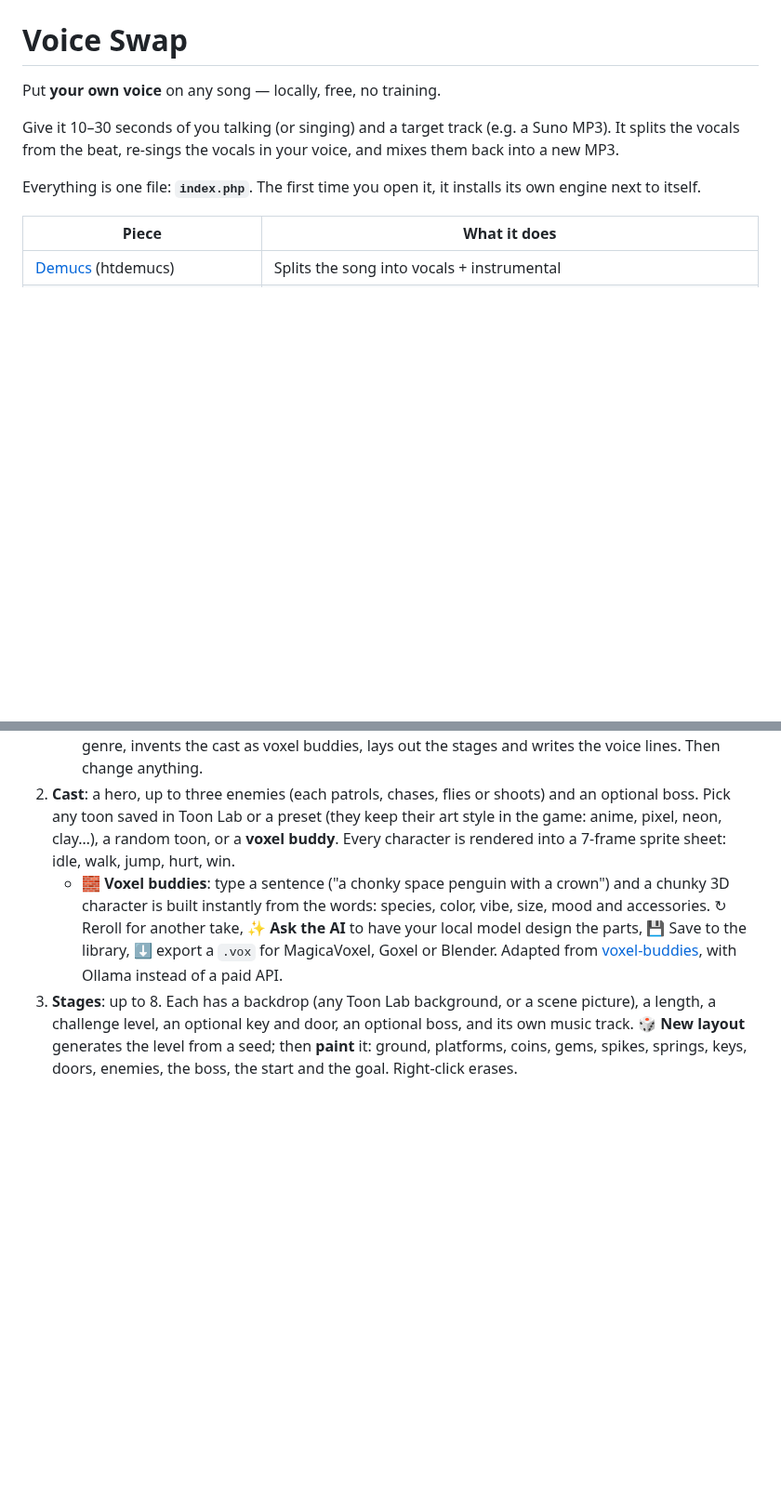
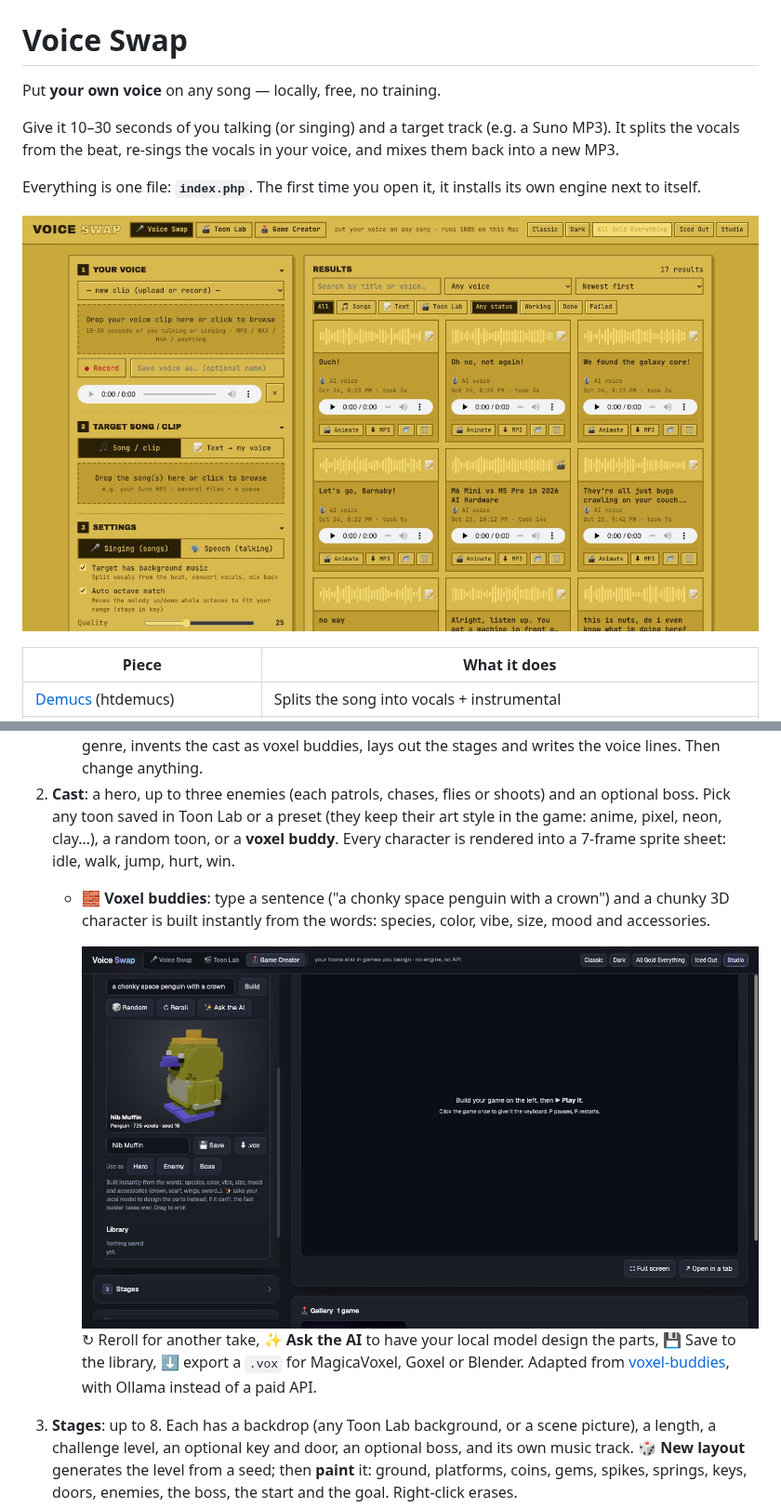
Before and after one commit to lalomorales22/toon-house, a Markdown page: README.md, 2 parts joined by grey strips. Shown at 93% size. Rendered like a GitHub page; pictures changed too: docs/voice-swap.jpg (added), docs/voxel-buddies.jpg (added); blank space fills up the shorter version.

```diff
--- a/README.md
+++ b/README.md
@@ -5,6 +5,8 @@ Put **your own voice** on any song — locally, free, no training.
 Give it 10–30 seconds of you talking (or singing) and a target track (e.g. a Suno MP3). It splits the vocals from the beat, re-sings the vocals in your voice, and mixes them back into a new MP3.
 
 Everything is one file: **`index.php`**. The first time you open it, it installs its own engine next to itself.
+
+![Voice Swap — put your voice on any song](docs/voice-swap.jpg)
 
 | Piece | What it does |
 |---|---|
@@ -106,7 +113,10 @@ Click **🕹 Game Creator** in the header. Games run on a small engine built int
    - **Vertical shooter**: fly up, hold Space to fire, X drops a bomb; waves of enemies, asteroids, mines and a boss.
    - **✨ Game Director**: describe the game in a sentence and your local model (Ollama) picks the genre, invents the cast as voxel buddies, lays out the stages and writes the voice lines. Then change anything.
 2. **Cast**: a hero, up to three enemies (each patrols, chases, flies or shoots) and an optional boss. Pick any toon saved in Toon Lab or a preset (they keep their art style in the game: anime, pixel, neon, clay…), a random toon, or a **voxel buddy**. Every character is rendered into a 7-frame sprite sheet: idle, walk, jump, hurt, win.
-   - **🧱 Voxel buddies**: type a sentence ("a chonky space penguin with a crown") and a chunky 3D character is built instantly from the words: species, color, vibe, size, mood and accessories. ↻ Reroll for another take, **✨ Ask the AI** to have your local model design the parts, 💾 Save to the library, ⬇ export a `.vox` for MagicaVoxel, Goxel or Blender. Adapted from [voxel-buddies](https://github.com/lalomorales22/voxel-buddies), with Ollama instead of a paid API.
+   - **🧱 Voxel buddies**: type a sentence ("a chonky space penguin with a crown") and a chunky 3D character is built instantly from the words: species, color, vibe, size, mood and accessories.
+
+     ![Voxel buddies — a chonky space penguin with a crown](docs/voxel-buddies.jpg)
+ ↻ Reroll for another take, **✨ Ask the AI** to have your local model design the parts, 💾 Save to the library, ⬇ export a `.vox` for MagicaVoxel, Goxel or Blender. Adapted from [voxel-buddies](https://github.com/lalomorales22/voxel-buddies), with Ollama instead of a paid API.
 3. **Stages**: up to 8. Each has a backdrop (any Toon Lab background, or a scene picture), a length, a challenge level, an optional key and door, an optional boss, and its own music track. **🎲 New layout** generates the level from a seed; then **paint** it: ground, platforms, coins, gems, spikes, springs, keys, doors, enemies, the boss, the start and the goal. Right-click erases.
 4. **Rules & feel**: lives, difficulty, how a stage is cleared (reach the goal, collect every coin, beat the boss, survive the clock), a time limit, gravity, jump and speed, and the win / game-over lines.
 5. **Audio**: sound effects are synthesized in the game (four styles: chip, arcade, soft, glitch; 🎲 gives any effect a different take). Music is any track in the `music/` library, and you can compose one with MusicGen right there. Voice lines are spoken in your saved voice (or the AI reader) at the start, on a win, on game over and when hurt.
```
Also changed, not shown: other parts of README.md (+7 -0 lines), docs/game-creator.jpg (added), docs/realistic-3d.jpg (added), docs/sprite-sheets.jpg (added), docs/toon-lab.jpg (added).
